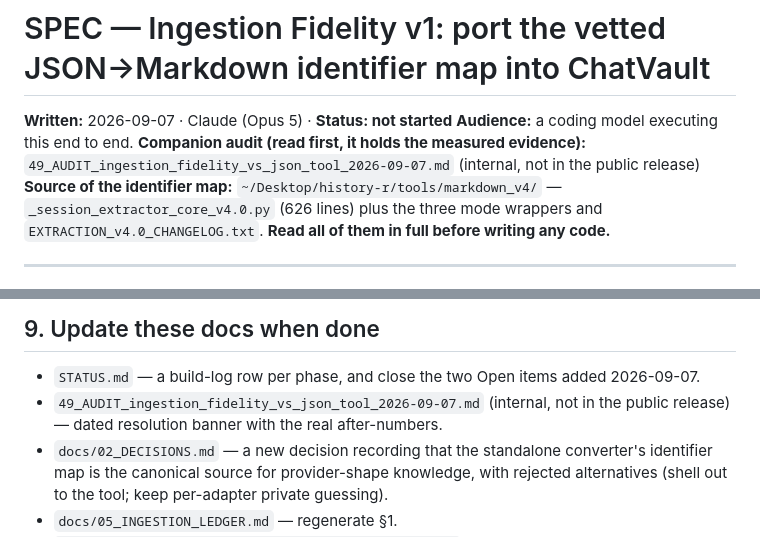
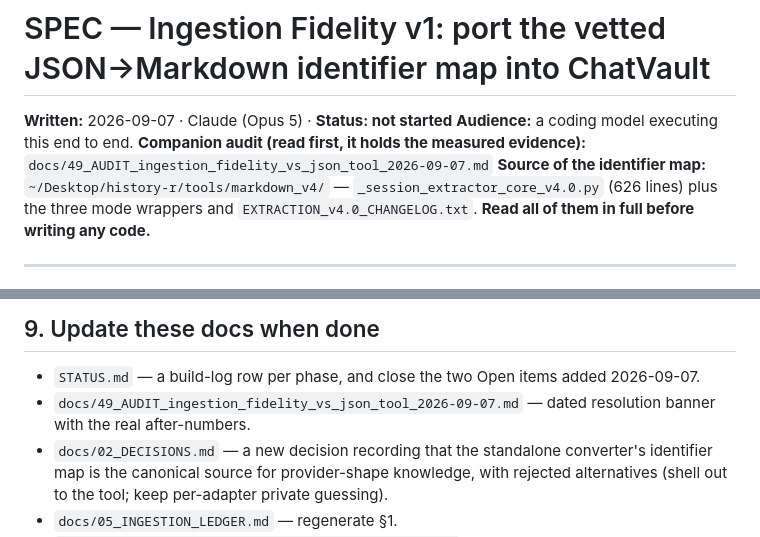
Before and after one commit to martenzi/ChatVault, a Markdown page: docs/50_SPEC_ingestion_fidelity_v1.md, 2 parts joined by grey strips. Drawn GitHub-style.

```diff
--- a/docs/50_SPEC_ingestion_fidelity_v1.md
+++ b/docs/50_SPEC_ingestion_fidelity_v1.md
@@ -2,7 +2,7 @@
 
 **Written:** 2026-09-07 · Claude (Opus 5) · **Status: not started**
 **Audience:** a coding model executing this end to end.
-**Companion audit (read first, it holds the measured evidence):** `49_AUDIT_ingestion_fidelity_vs_json_tool_2026-09-07.md` (internal, not in the public release)
+**Companion audit (read first, it holds the measured evidence):** `docs/49_AUDIT_ingestion_fidelity_vs_json_tool_2026-09-07.md`
 **Source of the identifier map:** `~/Desktop/history-r/tools/markdown_v4/` — `_session_extractor_core_v4.0.py` (626 lines) plus the three mode wrappers and `EXTRACTION_v4.0_CHANGELOG.txt`. **Read all of them in full before writing any code.**
 
 ---
@@ -513,7 +513,7 @@ correct any reading of it before adapters are touched.
 ## 9. Update these docs when done
 
 - `STATUS.md` — a build-log row per phase, and close the two Open items added 2026-09-07.
-- `49_AUDIT_ingestion_fidelity_vs_json_tool_2026-09-07.md` (internal, not in the public release) — dated resolution banner with the real after-numbers.
+- `docs/49_AUDIT_ingestion_fidelity_vs_json_tool_2026-09-07.md` — dated resolution banner with the real after-numbers.
 - `docs/02_DECISIONS.md` — a new decision recording that the standalone converter's identifier map
   is the canonical source for provider-shape knowledge, with rejected alternatives (shell out to the
   tool; keep per-adapter private guessing).
```
Also changed, not shown: docs/45_SPEC_brain_v2_full.md (+1 -1 lines), docs/51_SPEC_brain_parity_and_naming.md (+1 -1 lines).
